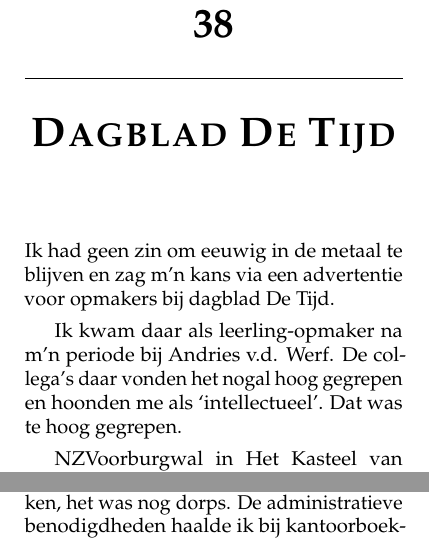
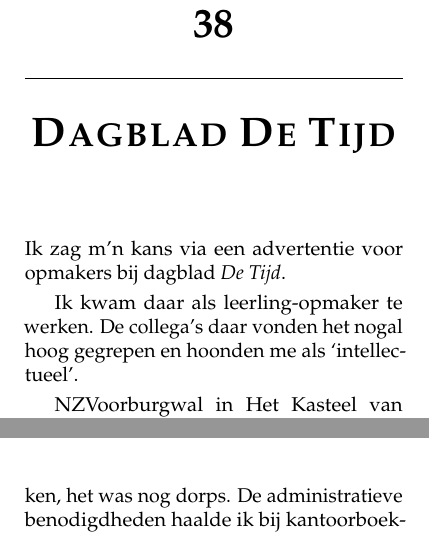
Before and after one commit to csmeyns/rm-verhaal, a LaTeX book (rm_verhaal.tex): two parts of pages 195 and 203 of 250, joined at a grey line, cut so that both start at the same text. Compiled offline with pdfLaTeX.

Commit message:
first bit of De Tijd § edit

```diff
--- a/rm_verhaal.tex
+++ b/rm_verhaal.tex
@@ -1486,9 +1486,9 @@
 \chapter{Dagblad De Tijd} % (fold)
 \label{cha:detijd}
 
-Ik had geen zin om eeuwig in de metaal te blijven en zag m’n kans via een advertentie voor opmakers bij dagblad De Tijd.
-
-Ik kwam daar als leerling-opmaker na m’n periode bij Andries v.d. Werf. De collega’s daar vonden het nogal hoog gegrepen en hoonden me als ‘intellectueel’. Dat was te hoog gegrepen.
+Ik zag m’n kans via een advertentie voor opmakers bij dagblad \emph{De Tijd}.
+
+Ik kwam daar als leerling-opmaker te werken. De collega’s daar vonden het nogal hoog gegrepen en hoonden me als `intellectueel’.
 
 NZVoorburgwal in Het Kasteel van Aemstel, een doolhof van trappen en kamertjes, in feite waren het twee gebouwen die naderhand samengevoegd waren. Het duurde even voor je daar je weg kon vinden.
 
```
